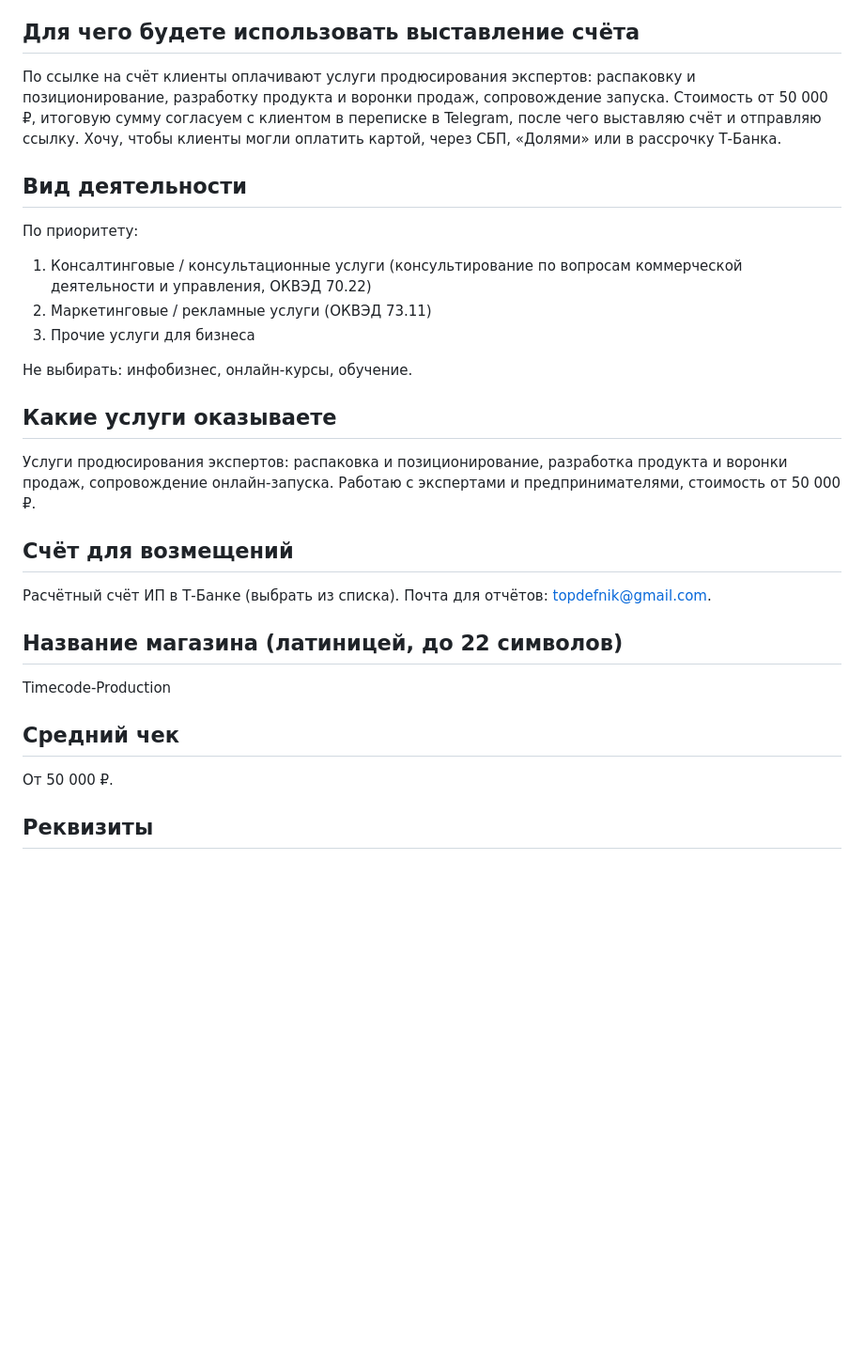
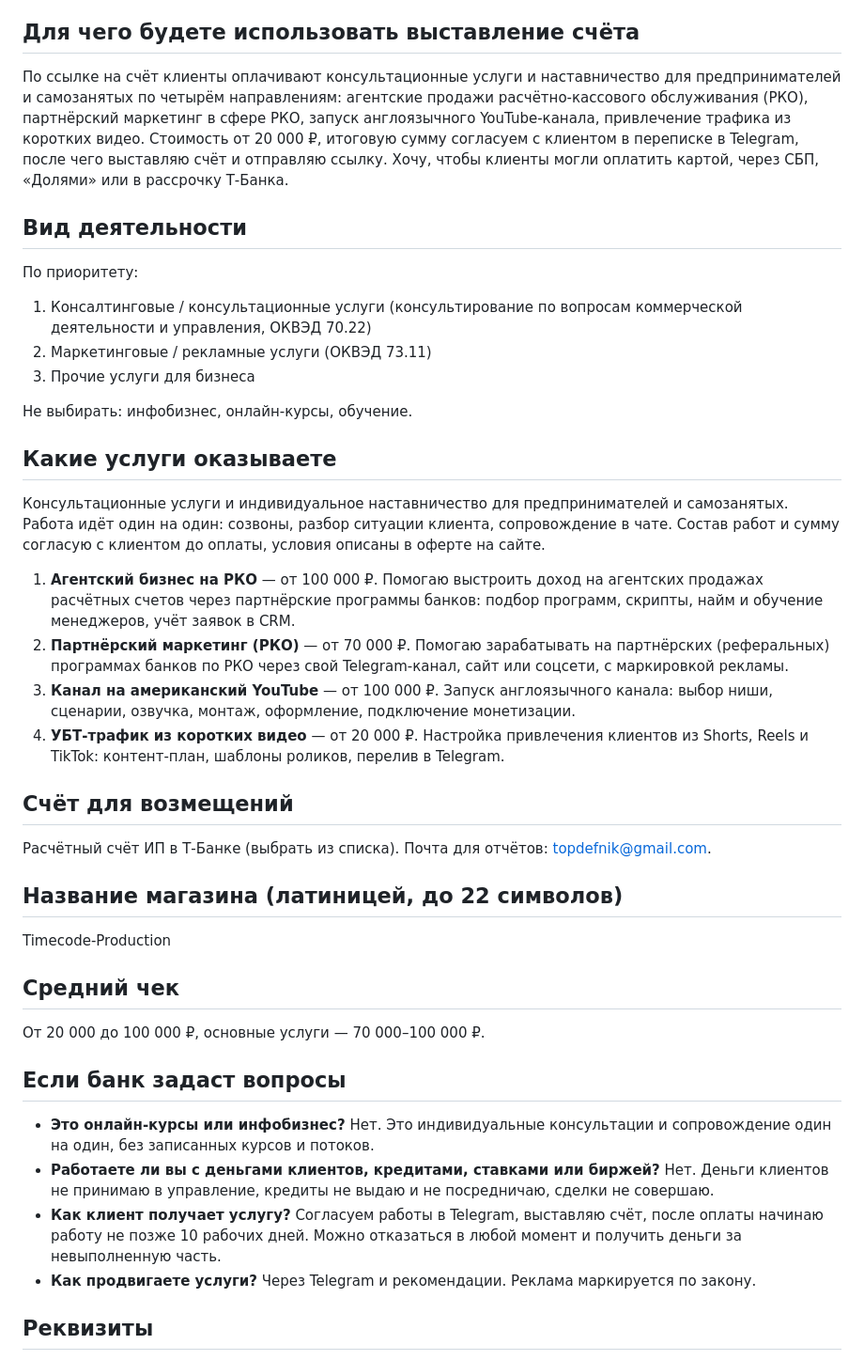
Before and after one commit to Ander7i/my-first-project, a Markdown page: ЗАЯВКА-Т-БАНК.md, the part around the change. Shown at 94% size. Rendered like a GitHub page; blank space fills up the shorter version.

Commit message:
Заявка Т-Банк: описание под четыре ниши
Co-Authored-By: Claude Opus 5.5 <noreply@anthropic.com>
Claude-Session: https://claude.ai/code/session_01Vy4TST4H1YP93xDJx187yX

```diff
--- a/ЗАЯВКА-Т-БАНК.md
+++ b/ЗАЯВКА-Т-БАНК.md
@@ -11,7 +11,7 @@ https://production-ru.github.io/my-first-project/
 
 ## Для чего будете использовать выставление счёта
 
-По ссылке на счёт клиенты оплачивают услуги продюсирования экспертов: распаковку и позиционирование, разработку продукта и воронки продаж, сопровождение запуска. Стоимость от 50 000 ₽, итоговую сумму согласуем с клиентом в переписке в Telegram, после чего выставляю счёт и отправляю ссылку. Хочу, чтобы клиенты могли оплатить картой, через СБП, «Долями» или в рассрочку Т-Банка.
+По ссылке на счёт клиенты оплачивают консультационные услуги и наставничество для предпринимателей и самозанятых по четырём направлениям: агентские продажи расчётно-кассового обслуживания (РКО), партнёрский маркетинг в сфере РКО, запуск англоязычного YouTube-канала, привлечение трафика из коротких видео. Стоимость от 20 000 ₽, итоговую сумму согласуем с клиентом в переписке в Telegram, после чего выставляю счёт и отправляю ссылку. Хочу, чтобы клиенты могли оплатить картой, через СБП, «Долями» или в рассрочку Т-Банка.
 
 ## Вид деятельности
 
@@ -24,7 +24,12 @@ https://production-ru.github.io/my-first-project/
 
 ## Какие услуги оказываете
 
-Услуги продюсирования экспертов: распаковка и позиционирование, разработка продукта и воронки продаж, сопровождение онлайн-запуска. Работаю с экспертами и предпринимателями, стоимость от 50 000 ₽.
+Консультационные услуги и индивидуальное наставничество для предпринимателей и самозанятых. Работа идёт один на один: созвоны, разбор ситуации клиента, сопровождение в чате. Состав работ и сумму согласую с клиентом до оплаты, условия описаны в оферте на сайте.
+
+1. **Агентский бизнес на РКО** — от 100 000 ₽. Помогаю выстроить доход на агентских продажах расчётных счетов через партнёрские программы банков: подбор программ, скрипты, найм и обучение менеджеров, учёт заявок в CRM.
+2. **Партнёрский маркетинг (РКО)** — от 70 000 ₽. Помогаю зарабатывать на партнёрских (реферальных) программах банков по РКО через свой Telegram-канал, сайт или соцсети, с маркировкой рекламы.
+3. **Канал на американский YouTube** — от 100 000 ₽. Запуск англоязычного канала: выбор ниши, сценарии, озвучка, монтаж, оформление, подключение монетизации.
+4. **УБТ-трафик из коротких видео** — от 20 000 ₽. Настройка привлечения клиентов из Shorts, Reels и TikTok: контент-план, шаблоны роликов, перелив в Telegram.
 
 ## Счёт для возмещений
 
@@ -36,7 +41,14 @@ Timecode-Production
 
 ## Средний чек
 
-От 50 000 ₽.
+От 20 000 до 100 000 ₽, основные услуги — 70 000–100 000 ₽.
+
+## Если банк задаст вопросы
+
+- **Это онлайн-курсы или инфобизнес?** Нет. Это индивидуальные консультации и сопровождение один на один, без записанных курсов и потоков.
+- **Работаете ли вы с деньгами клиентов, кредитами, ставками или биржей?** Нет. Деньги клиентов не принимаю в управление, кредиты не выдаю и не посредничаю, сделки не совершаю.
+- **Как клиент получает услугу?** Согласуем работы в Telegram, выставляю счёт, после оплаты начинаю работу не позже 10 рабочих дней. Можно отказаться в любой момент и получить деньги за невыполненную часть.
+- **Как продвигаете услуги?** Через Telegram и рекомендации. Реклама маркируется по закону.
 
 ## Реквизиты
 
```
